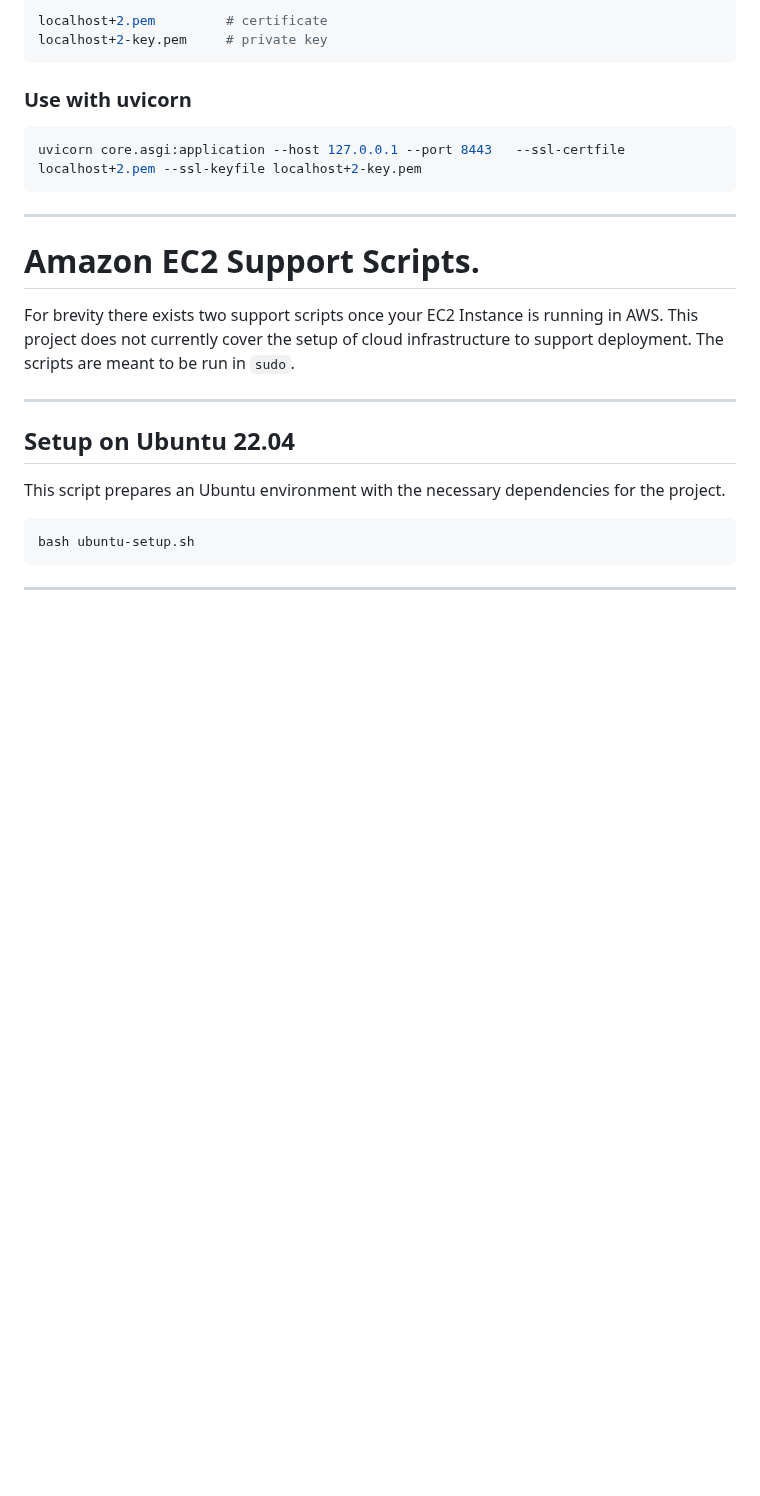
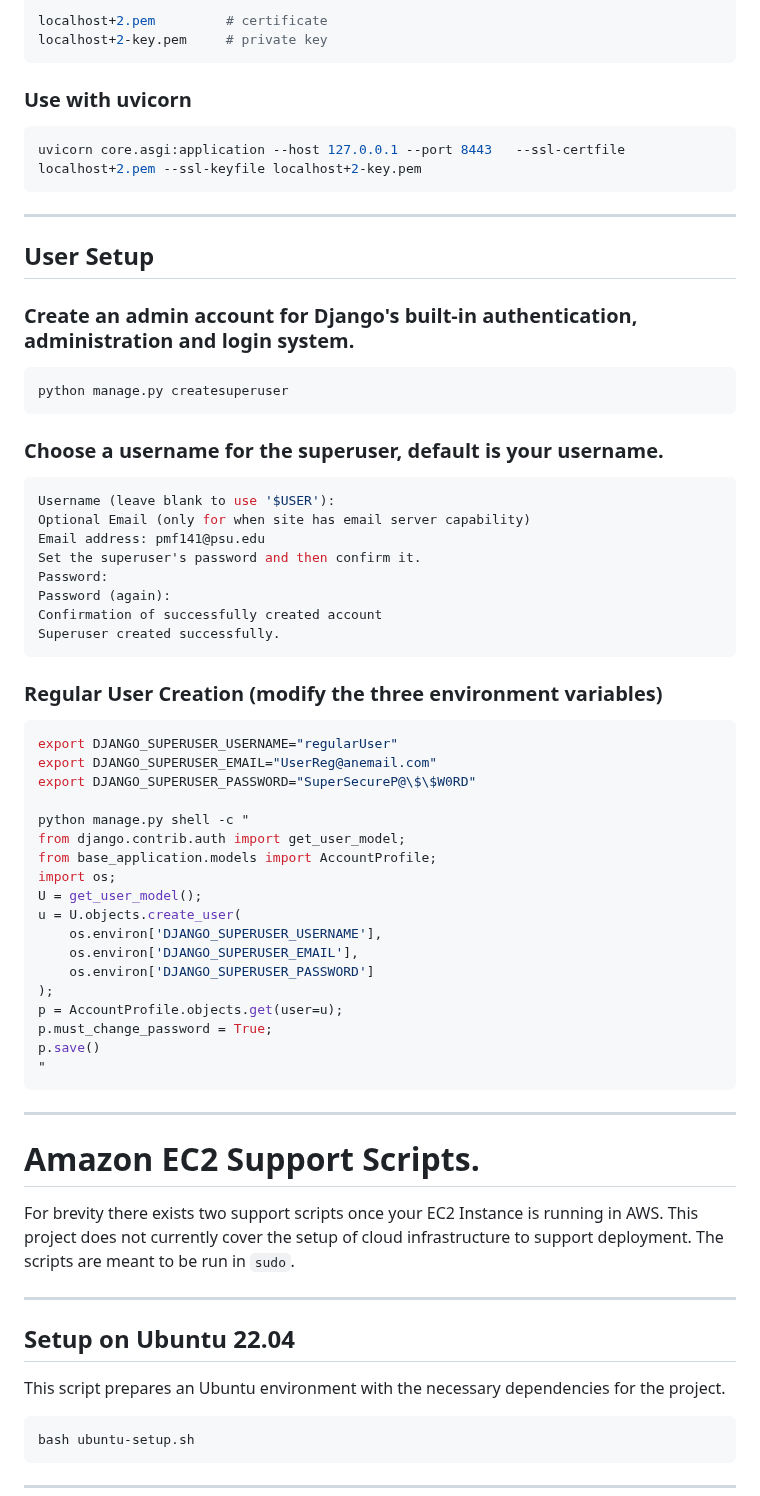
Before and after one commit to vampireLibrarianMonk/my-python-buddy, a Markdown page: documentation/guide/developer.md, the part around the change. GitHub-like rendering; blank space fills up the shorter version.

Commit message:
Post MileStone 1 Review. Developer Guide Correction. Added user/superuser creation steps that were istakenly left out.

````diff
--- a/documentation/guide/developer.md
+++ b/documentation/guide/developer.md
@@ -60,6 +60,48 @@ localhost+2-key.pem     # private key
 
 ```bash
 uvicorn core.asgi:application --host 127.0.0.1 --port 8443   --ssl-certfile localhost+2.pem --ssl-keyfile localhost+2-key.pem
+```
+
+---
+
+## User Setup
+### Create an admin account for Django's built-in authentication, administration and login system.
+```bash
+python manage.py createsuperuser
+```
+
+### Choose a username for the superuser, default is your username.
+```bash
+Username (leave blank to use '$USER'):
+Optional Email (only for when site has email server capability)
+Email address: pmf141@psu.edu
+Set the superuser's password and then confirm it.
+Password:
+Password (again):
+Confirmation of successfully created account
+Superuser created successfully.
+```
+
+### Regular User Creation (modify the three environment variables)
+```bash
+export DJANGO_SUPERUSER_USERNAME="regularUser"
+export DJANGO_SUPERUSER_EMAIL="UserReg@anemail.com"
+export DJANGO_SUPERUSER_PASSWORD="SuperSecureP@\$\$W0RD"
+
+python manage.py shell -c "
+from django.contrib.auth import get_user_model;
+from base_application.models import AccountProfile;
+import os;
+U = get_user_model();
+u = U.objects.create_user(
+    os.environ['DJANGO_SUPERUSER_USERNAME'],
+    os.environ['DJANGO_SUPERUSER_EMAIL'],
+    os.environ['DJANGO_SUPERUSER_PASSWORD']
+);
+p = AccountProfile.objects.get(user=u);
+p.must_change_password = True;
+p.save()
+"
 ```
 
 ---
````
